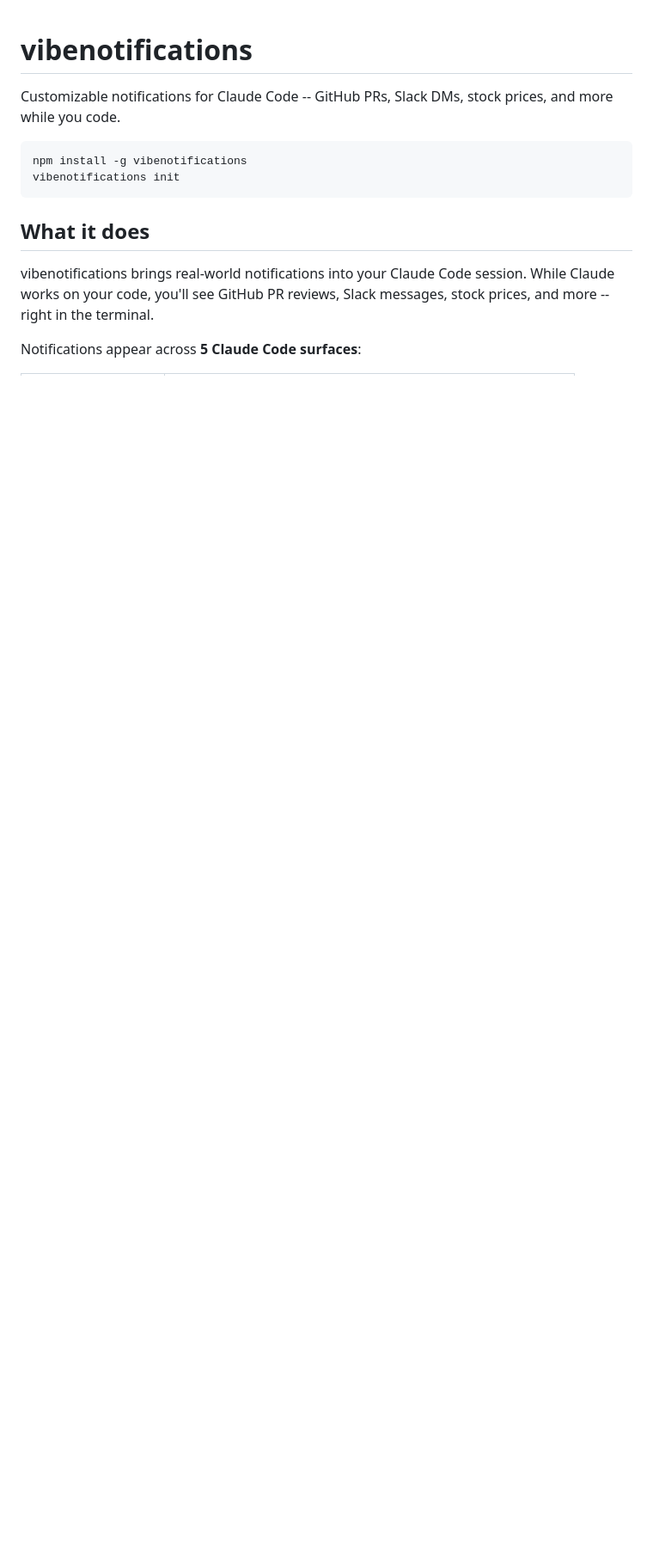
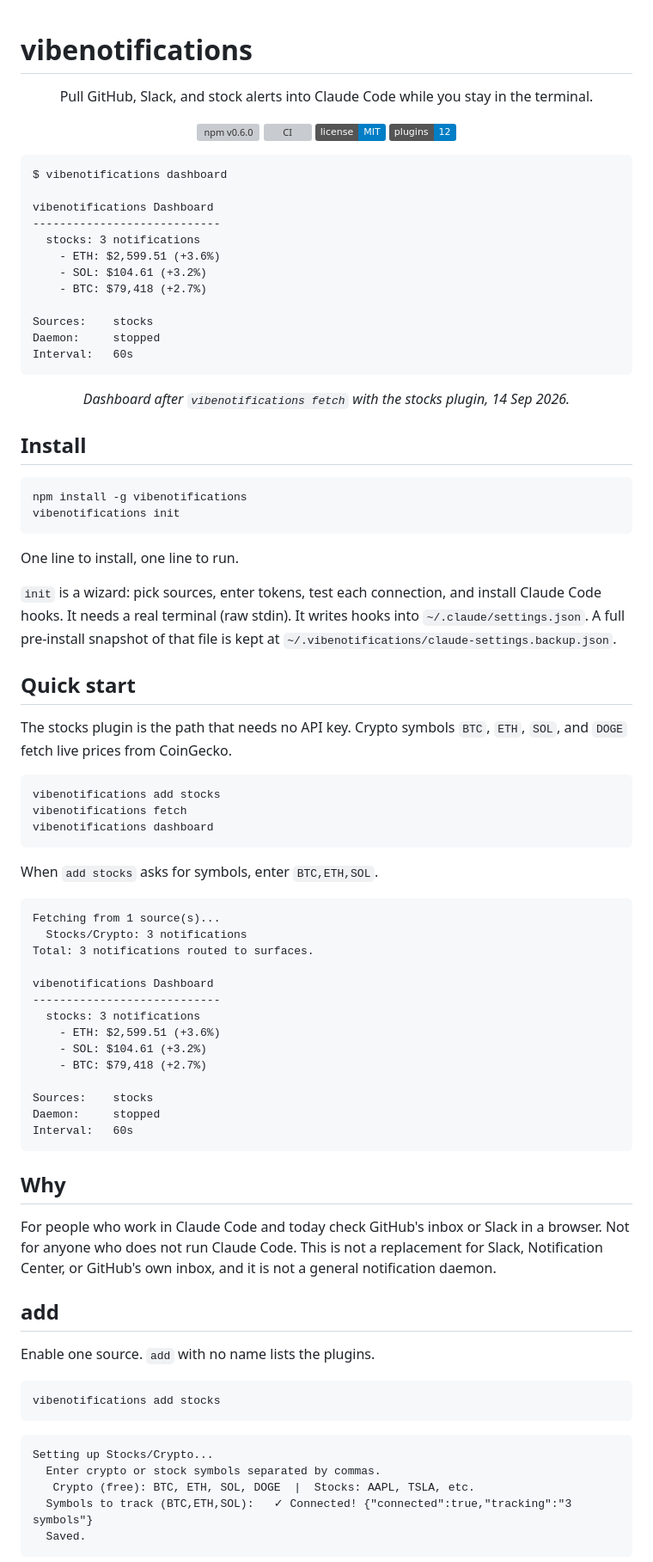
Before and after one commit to pooriaarab/vibenotifications, a Markdown page: README.md, the part around one of its changes. Shown at 86% size. Rendered like a GitHub page; badges without logos; blank space fills up the shorter version; grey boxes are pictures that could not be loaded.

````diff
--- a/README.md
+++ b/README.md
@@ -1,14 +1,88 @@
 # vibenotifications
 
-Customizable notifications for Claude Code -- GitHub PRs, Slack DMs, stock prices, and more while you code.
+<p align="center">Pull GitHub, Slack, and stock alerts into Claude Code while you stay in the terminal.</p>
 
+<p align="center">
+  <a href="https://www.npmjs.com/package/vibenotifications"><img src="https://img.shields.io/npm/v/vibenotifications" alt="npm v0.6.0"/></a>
+  <a href="https://github.com/pooriaarab/vibenotifications/actions"><img src="https://github.com/pooriaarab/vibenotifications/actions/workflows/ci.yml/badge.svg" alt="CI"/></a>
+  <a href="LICENSE"><img src="https://img.shields.io/badge/license-MIT-blue" alt="License MIT"/></a>
+  <a href="src/plugins"><img src="https://img.shields.io/badge/plugins-12-informational" alt="12 notification plugins"/></a>
+</p>
+
+```text
+$ vibenotifications dashboard
+
+vibenotifications Dashboard
+----------------------------
+  stocks: 3 notifications
+    - ETH: $2,599.51 (+3.6%)
+    - SOL: $104.61 (+3.2%)
+    - BTC: $79,418 (+2.7%)
+
+Sources:    stocks
+Daemon:     stopped
+Interval:   60s
 ```
+
+<p align="center"><em>Dashboard after <code>vibenotifications fetch</code> with the stocks plugin, 14 Sep 2026.</em></p>
+
+## Install
+
+```bash
 npm install -g vibenotifications
 vibenotifications init
 ```
 
-## What it does
+One line to install, one line to run.
 
-vibenotifications brings real-world notifications into your Claude Code session. While Claude works on your code, you'll see GitHub PR reviews, Slack messages, stock prices, and more -- right in the terminal.
+`init` is a wizard: pick sources, enter tokens, test each connection, and install Claude Code hooks. It needs a real terminal (raw stdin). It writes hooks into `~/.claude/settings.json`. A full pre-install snapshot of that file is kept at `~/.vibenotifications/claude-settings.backup.json`.
 
-Notifications appear across **5 Claude Code surfaces**:
+## Quick start
+
+The stocks plugin is the path that needs no API key. Crypto symbols `BTC`, `ETH`, `SOL`, and `DOGE` fetch live prices from CoinGecko.
+
+```bash
+vibenotifications add stocks
+vibenotifications fetch
+vibenotifications dashboard
+```
+
+When `add stocks` asks for symbols, enter `BTC,ETH,SOL`.
+
+```
+Fetching from 1 source(s)...
+  Stocks/Crypto: 3 notifications
+Total: 3 notifications routed to surfaces.
+
+vibenotifications Dashboard
+----------------------------
+  stocks: 3 notifications
+    - ETH: $2,599.51 (+3.6%)
+    - SOL: $104.61 (+3.2%)
+    - BTC: $79,418 (+2.7%)
+
+Sources:    stocks
+Daemon:     stopped
+Interval:   60s
+```
+
+## Why
+
+For people who work in Claude Code and today check GitHub's inbox or Slack in a browser. Not for anyone who does not run Claude Code. This is not a replacement for Slack, Notification Center, or GitHub's own inbox, and it is not a general notification daemon.
+
+## add
+
+Enable one source. `add` with no name lists the plugins.
+
+```bash
+vibenotifications add stocks
+```
+
+```
+Setting up Stocks/Crypto...
+  Enter crypto or stock symbols separated by commas.
+   Crypto (free): BTC, ETH, SOL, DOGE  |  Stocks: AAPL, TSLA, etc.
+  Symbols to track (BTC,ETH,SOL):   ✓ Connected! {"connected":true,"tracking":"3 symbols"}
+  Saved.
+```
+
````
Also changed, not shown: other parts of README.md (+106 -75 lines).
